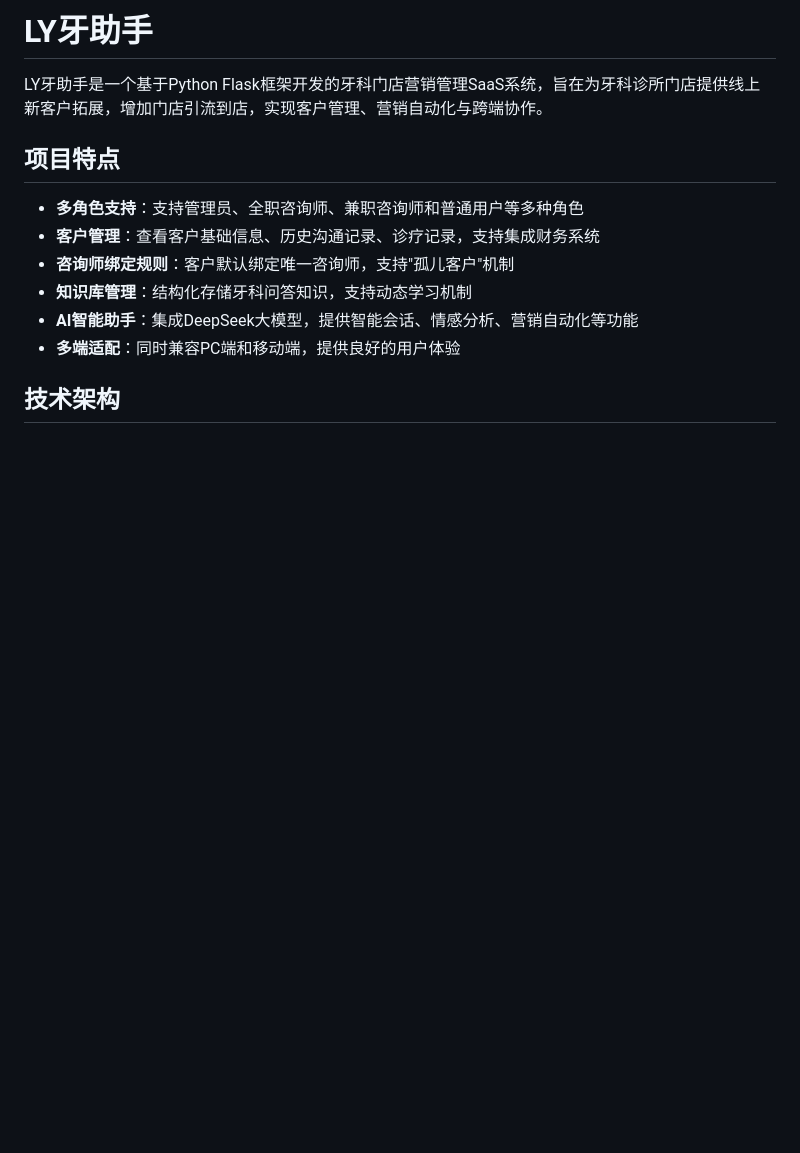
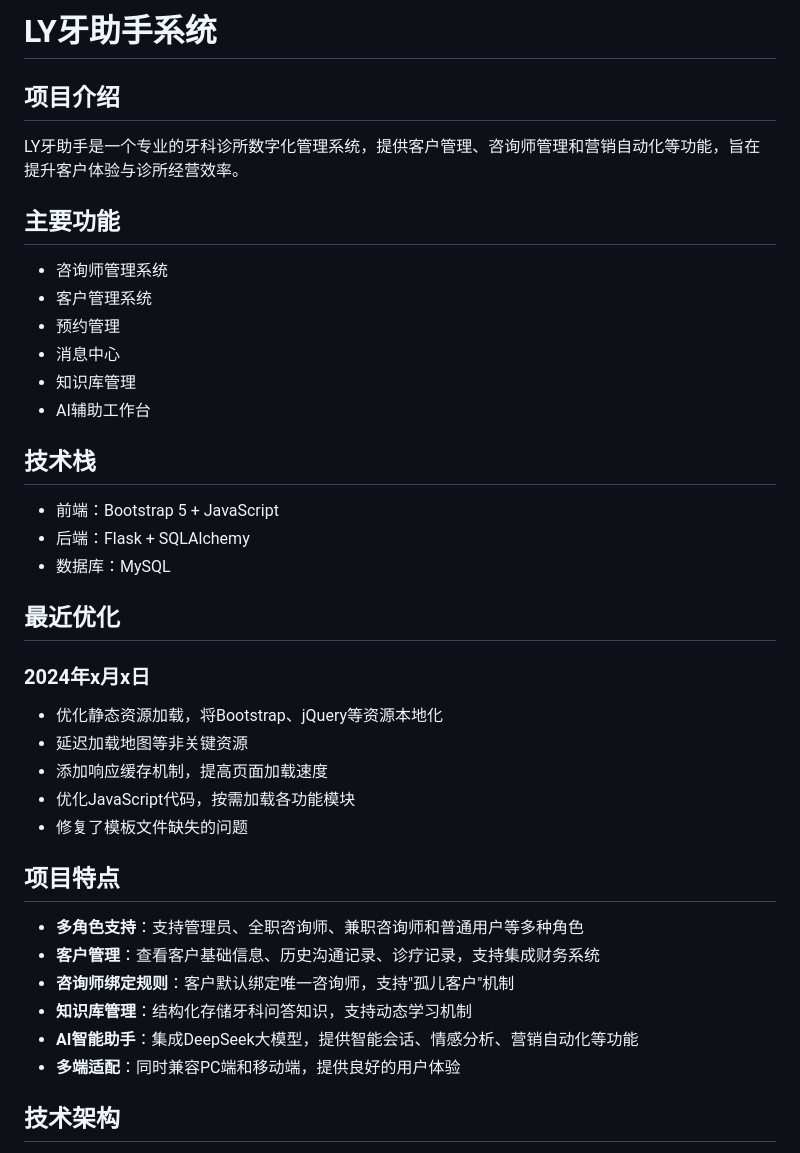
Before and after one commit to deepsheet/yayi, a Markdown page: README.md, the part around the change. GitHub-like rendering; blank space fills up the shorter version.

Commit message:
更新README.md文件，添加详细的项目信息

```diff
--- a/README.md
+++ b/README.md
@@ -1,6 +1,29 @@
-# LY牙助手
+# LY牙助手系统
 
-LY牙助手是一个基于Python Flask框架开发的牙科门店营销管理SaaS系统，旨在为牙科诊所门店提供线上新客户拓展，增加门店引流到店，实现客户管理、营销自动化与跨端协作。
+## 项目介绍
+LY牙助手是一个专业的牙科诊所数字化管理系统，提供客户管理、咨询师管理和营销自动化等功能，旨在提升客户体验与诊所经营效率。
+
+## 主要功能
+- 咨询师管理系统
+- 客户管理系统
+- 预约管理
+- 消息中心
+- 知识库管理
+- AI辅助工作台
+
+## 技术栈
+- 前端：Bootstrap 5 + JavaScript
+- 后端：Flask + SQLAlchemy
+- 数据库：MySQL
+
+## 最近优化
+
+### 2024年x月x日
+- 优化静态资源加载，将Bootstrap、jQuery等资源本地化
+- 延迟加载地图等非关键资源
+- 添加响应缓存机制，提高页面加载速度
+- 优化JavaScript代码，按需加载各功能模块
+- 修复了模板文件缺失的问题
 
 ## 项目特点
 
```
